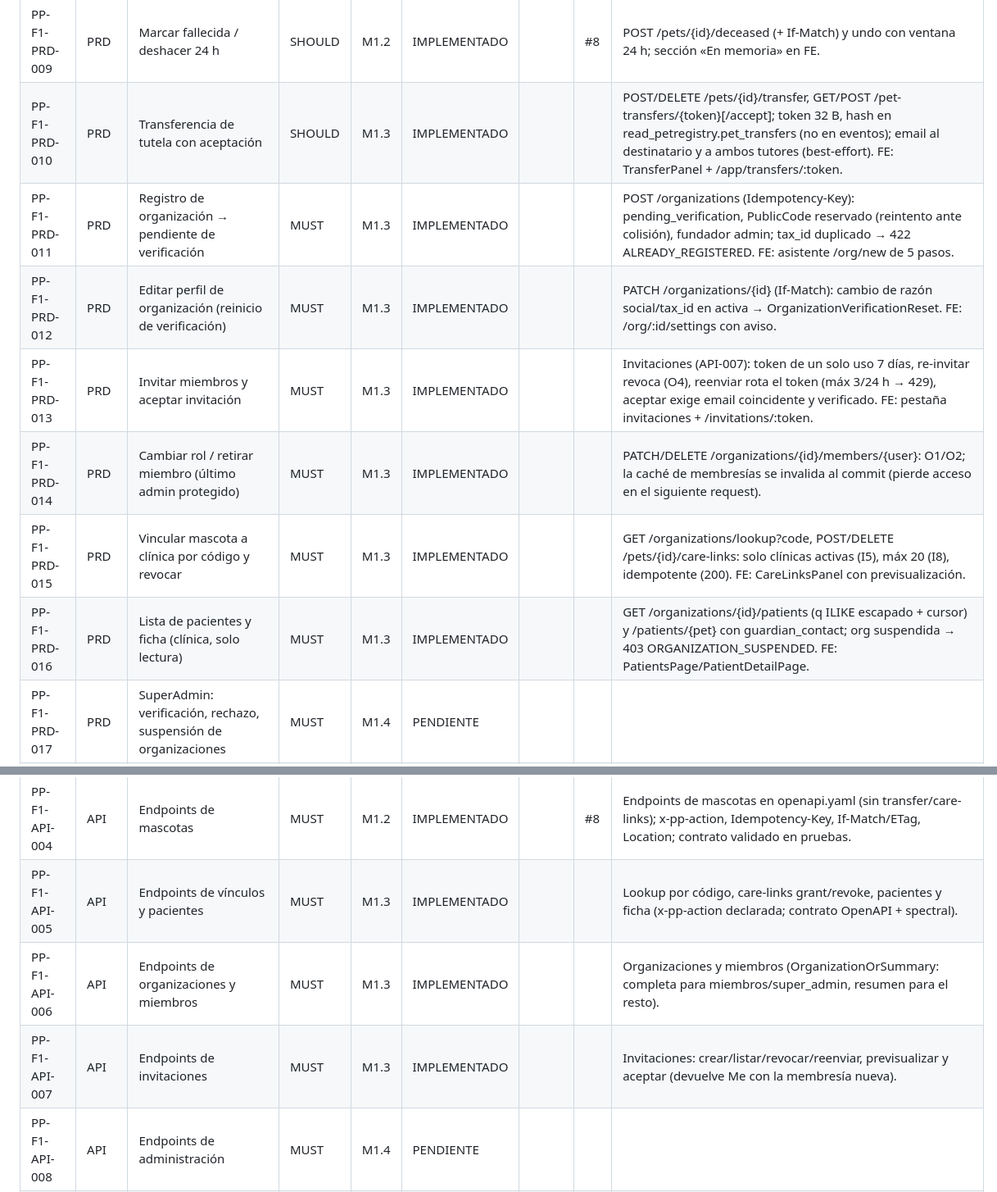
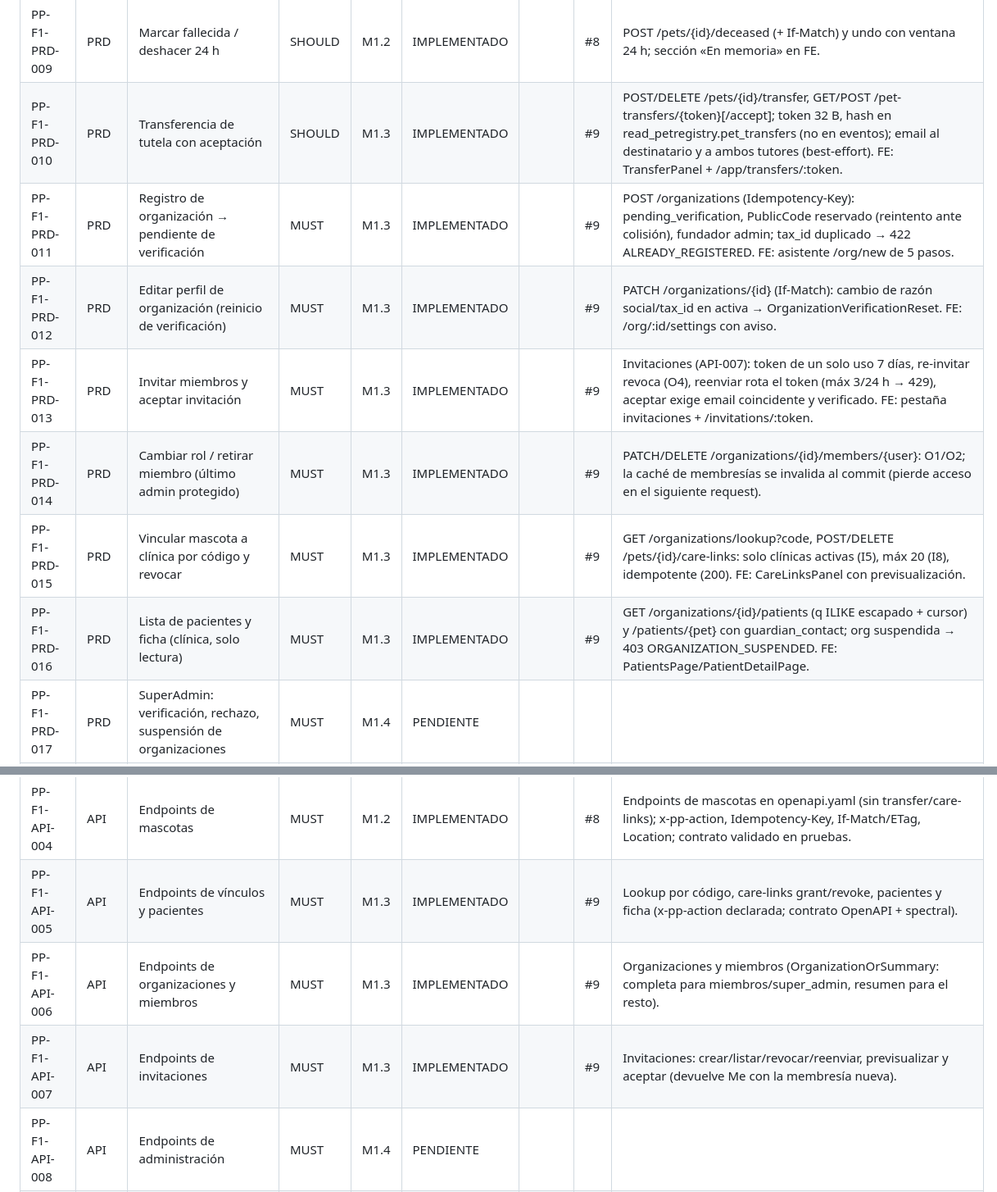
Before and after one commit to edcastanohunter/PetPassport, a Markdown page: docs/tracking/phase-1.md, 2 parts joined by grey strips. Shown at 82% size. Rendered like a GitHub page.

```diff
--- a/docs/tracking/phase-1.md
+++ b/docs/tracking/phase-1.md
@@ -14,13 +14,13 @@
 | PP-F1-PRD-007 | PRD | Microchip único con una corrección | MUST | M1.2 | IMPLEMENTADO | | #8 | PUT /pets/{id}/microchip: reserva transaccional DAT-005; MICROCHIP_ALREADY_ASSIGNED sin revelar; 1 corrección (I7).
 | PP-F1-PRD-008 | PRD | Foto de mascota | SHOULD | M1.2 | IMPLEMENTADO | | #8 | PUT/DELETE /pets/{id}/photo: pipeline magic-bytes + límite 25 MP + 5 MB; salida JPEG q82; URLs prefirmadas 15 min. HEIC rechazado (sin libheif).
 | PP-F1-PRD-009 | PRD | Marcar fallecida / deshacer 24 h | SHOULD | M1.2 | IMPLEMENTADO | | #8 | POST /pets/{id}/deceased (+ If-Match) y undo con ventana 24 h; sección «En memoria» en FE.
-| PP-F1-PRD-010 | PRD | Transferencia de tutela con aceptación | SHOULD | M1.3 | IMPLEMENTADO | | | POST/DELETE /pets/{id}/transfer, GET/POST /pet-transfers/{token}[/accept]; token 32 B, hash en read_petregistry.pet_transfers (no en eventos); email al destinatario y a ambos tutores (best-effort). FE: TransferPanel + /app/transfers/:token. |
-| PP-F1-PRD-011 | PRD | Registro de organización → pendiente de verificación | MUST | M1.3 | IMPLEMENTADO | | | POST /organizations (Idempotency-Key): pending_verification, PublicCode reservado (reintento ante colisión), fundador admin; tax_id duplicado → 422 ALREADY_REGISTERED. FE: asistente /org/new de 5 pasos. |
-| PP-F1-PRD-012 | PRD | Editar perfil de organización (reinicio de verificación) | MUST | M1.3 | IMPLEMENTADO | | | PATCH /organizations/{id} (If-Match): cambio de razón social/tax_id en activa → OrganizationVerificationReset. FE: /org/:id/settings con aviso. |
-| PP-F1-PRD-013 | PRD | Invitar miembros y aceptar invitación | MUST | M1.3 | IMPLEMENTADO | | | Invitaciones (API-007): token de un solo uso 7 días, re-invitar revoca (O4), reenviar rota el token (máx 3/24 h → 429), aceptar exige email coincidente y verificado. FE: pestaña invitaciones + /invitations/:token. |
-| PP-F1-PRD-014 | PRD | Cambiar rol / retirar miembro (último admin protegido) | MUST | M1.3 | IMPLEMENTADO | | | PATCH/DELETE /organizations/{id}/members/{user}: O1/O2; la caché de membresías se invalida al commit (pierde acceso en el siguiente request). |
-| PP-F1-PRD-015 | PRD | Vincular mascota a clínica por código y revocar | MUST | M1.3 | IMPLEMENTADO | | | GET /organizations/lookup?code, POST/DELETE /pets/{id}/care-links: solo clínicas activas (I5), máx 20 (I8), idempotente (200). FE: CareLinksPanel con previsualización. |
-| PP-F1-PRD-016 | PRD | Lista de pacientes y ficha (clínica, solo lectura) | MUST | M1.3 | IMPLEMENTADO | | | GET /organizations/{id}/patients (q ILIKE escapado + cursor) y /patients/{pet} con guardian_contact; org suspendida → 403 ORGANIZATION_SUSPENDED. FE: PatientsPage/PatientDetailPage. |
+| PP-F1-PRD-010 | PRD | Transferencia de tutela con aceptación | SHOULD | M1.3 | IMPLEMENTADO | | #9 | POST/DELETE /pets/{id}/transfer, GET/POST /pet-transfers/{token}[/accept]; token 32 B, hash en read_petregistry.pet_transfers (no en eventos); email al destinatario y a ambos tutores (best-effort). FE: TransferPanel + /app/transfers/:token. |
+| PP-F1-PRD-011 | PRD | Registro de organización → pendiente de verificación | MUST | M1.3 | IMPLEMENTADO | | #9 | POST /organizations (Idempotency-Key): pending_verification, PublicCode reservado (reintento ante colisión), fundador admin; tax_id duplicado → 422 ALREADY_REGISTERED. FE: asistente /org/new de 5 pasos. |
+| PP-F1-PRD-012 | PRD | Editar perfil de organización (reinicio de verificación) | MUST | M1.3 | IMPLEMENTADO | | #9 | PATCH /organizations/{id} (If-Match): cambio de razón social/tax_id en activa → OrganizationVerificationReset. FE: /org/:id/settings con aviso. |
+| PP-F1-PRD-013 | PRD | Invitar miembros y aceptar invitación | MUST | M1.3 | IMPLEMENTADO | | #9 | Invitaciones (API-007): token de un solo uso 7 días, re-invitar revoca (O4), reenviar rota el token (máx 3/24 h → 429), aceptar exige email coincidente y verificado. FE: pestaña invitaciones + /invitations/:token. |
+| PP-F1-PRD-014 | PRD | Cambiar rol / retirar miembro (último admin protegido) | MUST | M1.3 | IMPLEMENTADO | | #9 | PATCH/DELETE /organizations/{id}/members/{user}: O1/O2; la caché de membresías se invalida al commit (pierde acceso en el siguiente request). |
+| PP-F1-PRD-015 | PRD | Vincular mascota a clínica por código y revocar | MUST | M1.3 | IMPLEMENTADO | | #9 | GET /organizations/lookup?code, POST/DELETE /pets/{id}/care-links: solo clínicas activas (I5), máx 20 (I8), idempotente (200). FE: CareLinksPanel con previsualización. |
+| PP-F1-PRD-016 | PRD | Lista de pacientes y ficha (clínica, solo lectura) | MUST | M1.3 | IMPLEMENTADO | | #9 | GET /organizations/{id}/patients (q ILIKE escapado + cursor) y /patients/{pet} con guardian_contact; org suspendida → 403 ORGANIZATION_SUSPENDED. FE: PatientsPage/PatientDetailPage. |
 | PP-F1-PRD-017 | PRD | SuperAdmin: verificación, rechazo, suspensión de organizaciones | MUST | M1.4 | PENDIENTE | | | |
 | PP-F1-PRD-018 | PRD | SuperAdmin: buscar y suspender usuarios | MUST | M1.4 | PENDIENTE | | | |
 | PP-F1-PRD-019 | PRD | i18n es/en, responsive, accesibilidad | SHOULD | M1.5 | PENDIENTE | | | |
@@ -66,9 +66,9 @@
 | PP-F1-API-002 | API | OpenAPI 3.1 fuente + generación + oasdiff | MUST | M1.0 | IMPLEMENTADO | | #6 |  |
 | PP-F1-API-003 | API | Endpoints /me, onboarding, consentimiento, legal | MUST | M1.1 | IMPLEMENTADO | | #7 | GET/PATCH /me, POST /me/onboarding, POST /me/consent, GET /legal/current. |
 | PP-F1-API-004 | API | Endpoints de mascotas | MUST | M1.2 | IMPLEMENTADO | | #8 | Endpoints de mascotas en openapi.yaml (sin transfer/care-links); x-pp-action, Idempotency-Key, If-Match/ETag, Location; contrato validado en pruebas.
-| PP-F1-API-005 | API | Endpoints de vínculos y pacientes | MUST | M1.3 | IMPLEMENTADO | | | Lookup por código, care-links grant/revoke, pacientes y ficha (x-pp-action declarada; contrato OpenAPI + spectral). |
-| PP-F1-API-006 | API | Endpoints de organizaciones y miembros | MUST | M1.3 | IMPLEMENTADO | | | Organizaciones y miembros (OrganizationOrSummary: completa para miembros/super_admin, resumen para el resto). |
-| PP-F1-API-007 | API | Endpoints de invitaciones | MUST | M1.3 | IMPLEMENTADO | | | Invitaciones: crear/listar/revocar/reenviar, previsualizar y aceptar (devuelve Me con la membresía nueva). |
+| PP-F1-API-005 | API | Endpoints de vínculos y pacientes | MUST | M1.3 | IMPLEMENTADO | | #9 | Lookup por código, care-links grant/revoke, pacientes y ficha (x-pp-action declarada; contrato OpenAPI + spectral). |
+| PP-F1-API-006 | API | Endpoints de organizaciones y miembros | MUST | M1.3 | IMPLEMENTADO | | #9 | Organizaciones y miembros (OrganizationOrSummary: completa para miembros/super_admin, resumen para el resto). |
+| PP-F1-API-007 | API | Endpoints de invitaciones | MUST | M1.3 | IMPLEMENTADO | | #9 | Invitaciones: crear/listar/revocar/reenviar, previsualizar y aceptar (devuelve Me con la membresía nueva). |
 | PP-F1-API-008 | API | Endpoints de administración | MUST | M1.4 | PENDIENTE | | | |
 | PP-F1-API-009 | API | Salud y métricas | MUST | M1.0 | IMPLEMENTADO | | #6 |  |
 | PP-F1-API-010 | API | Validación de payloads | MUST | M1.1 | IMPLEMENTADO | | #7 | nethttp-middleware (kin-openapi) por operación: 422 con errors[]; 415 por Content-Type. |
```
Also changed, not shown: other parts of docs/tracking/phase-1.md (+9 -9 lines).
